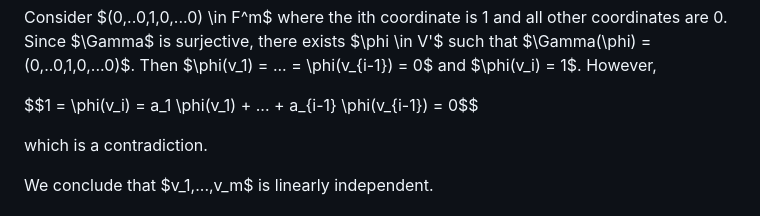
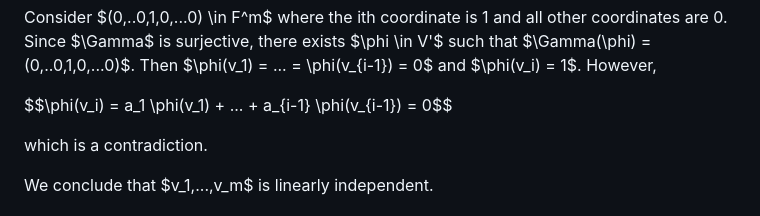
Before and after one commit to rosiesun/Linear-Algebra-Done-Right, a Markdown page: chapter3.md, the part around the change. Drawn GitHub-style.

```diff
--- a/chapter3.md
+++ b/chapter3.md
@@ -1649,7 +1649,7 @@ $$\phi(v_i) = a_1 \phi(v_1) + ... + a_{i-1} \phi(v_{i-1})$$
 
 Consider $(0,..0,1,0,...0) \in F^m$ where the ith coordinate is 1 and all other coordinates are 0. Since $\Gamma$ is surjective, there exists $\phi \in V'$ such that $\Gamma(\phi) = (0,..0,1,0,...0)$. Then $\phi(v_1) = ... = \phi(v_{i-1}) = 0$ and $\phi(v_i) = 1$. However,
 
-$$1 = \phi(v_i) = a_1 \phi(v_1) + ... + a_{i-1} \phi(v_{i-1}) = 0$$
+$$\phi(v_i) = a_1 \phi(v_1) + ... + a_{i-1} \phi(v_{i-1}) = 0$$
 
 which is a contradiction.
 
```
